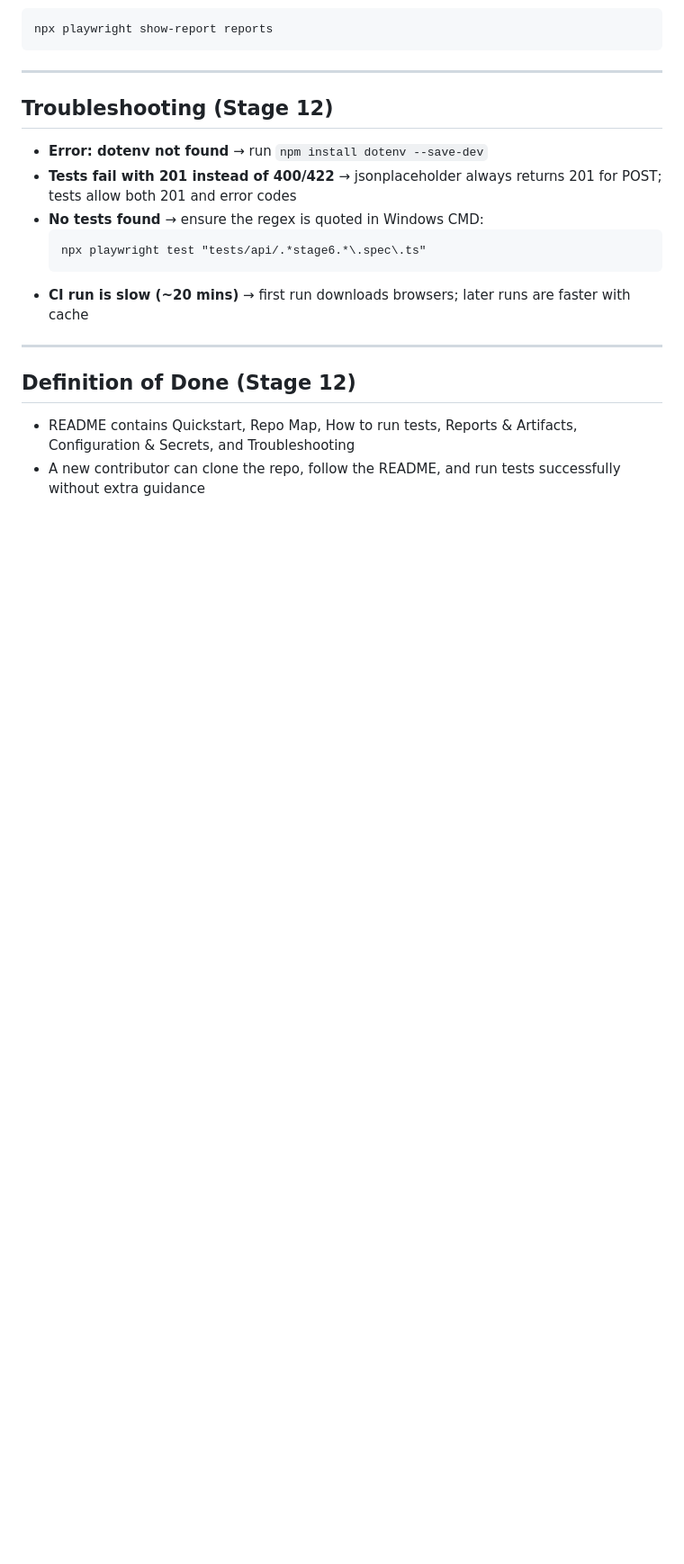
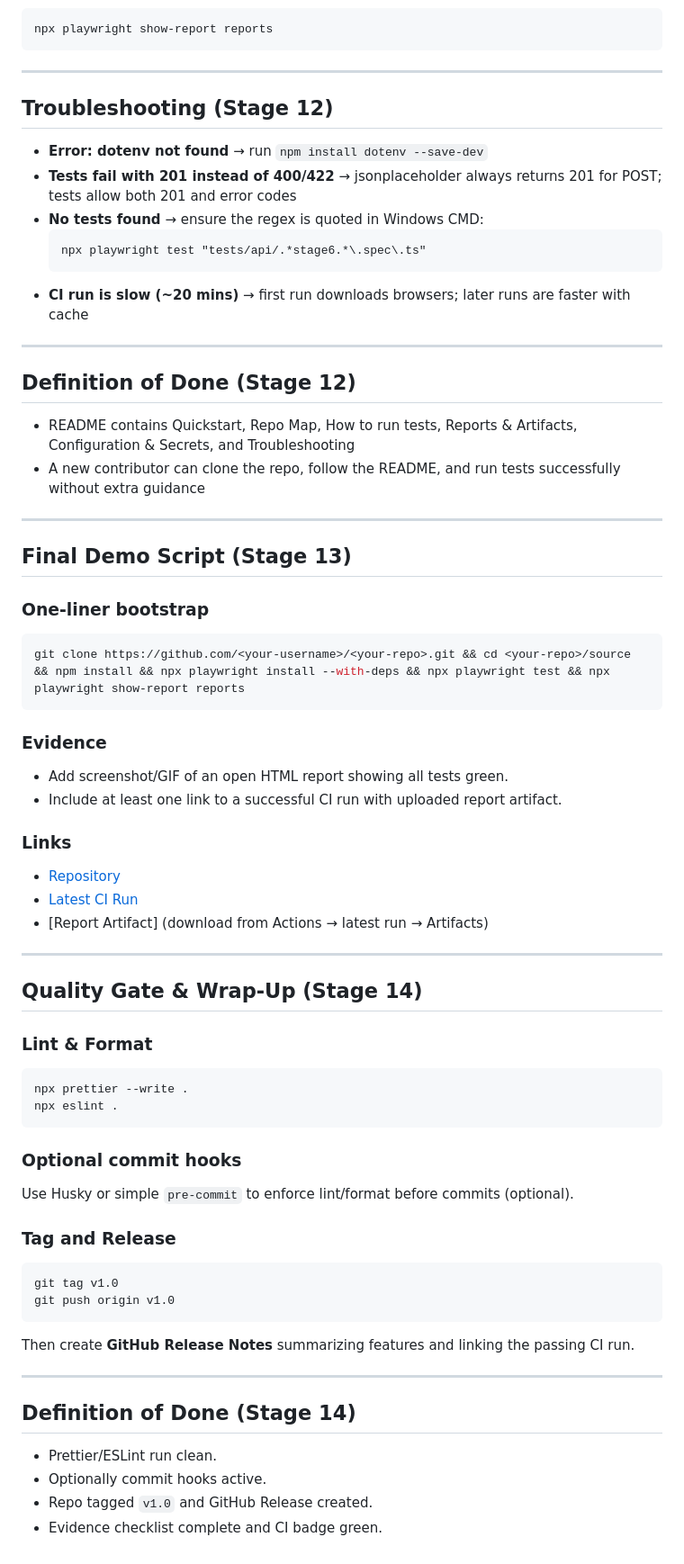
Before and after one commit to MotivusQuiroz/qa-mini-framework, a Markdown page: README.md, the part around the change. Shown at 90% size. Rendered like a GitHub page; blank space fills up the shorter version.

Commit message:
Stage 13 and 14 MD updates

````diff
--- a/README.md
+++ b/README.md
@@ -191,3 +191,51 @@ npx playwright show-report reports
 
 - README contains Quickstart, Repo Map, How to run tests, Reports & Artifacts, Configuration & Secrets, and Troubleshooting
 - A new contributor can clone the repo, follow the README, and run tests successfully without extra guidance
+
+---
+
+## Final Demo Script (Stage 13)
+
+### One-liner bootstrap
+```bash
+git clone https://github.com/<your-username>/<your-repo>.git && cd <your-repo>/source && npm install && npx playwright install --with-deps && npx playwright test && npx playwright show-report reports
+```
+
+### Evidence
+- Add screenshot/GIF of an open HTML report showing all tests green.
+- Include at least one link to a successful CI run with uploaded report artifact.
+
+### Links
+- [Repository](https://github.com/<your-username>/<your-repo>)
+- [Latest CI Run](https://github.com/<your-username>/<your-repo>/actions)
+- [Report Artifact] (download from Actions → latest run → Artifacts)
+
+---
+
+## Quality Gate & Wrap-Up (Stage 14)
+
+### Lint & Format
+```bash
+npx prettier --write .
+npx eslint .
+```
+
+### Optional commit hooks
+Use Husky or simple `pre-commit` to enforce lint/format before commits (optional).
+
+### Tag and Release
+```bash
+git tag v1.0
+git push origin v1.0
+```
+
+Then create **GitHub Release Notes** summarizing features and linking the passing CI run.
+
+---
+
+## Definition of Done (Stage 14)
+
+- Prettier/ESLint run clean.
+- Optionally commit hooks active.
+- Repo tagged `v1.0` and GitHub Release created.
+- Evidence checklist complete and CI badge green.
````
